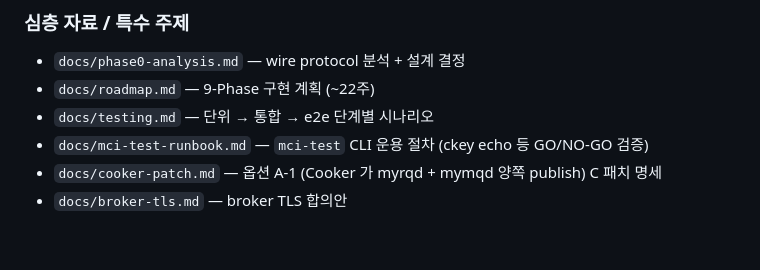
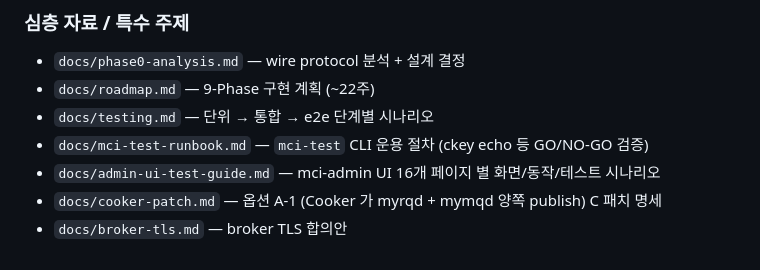
Before and after one commit to changryeul/wtg, a Markdown page: CLAUDE.md, the part around the change. Rendered like a GitHub page.

```diff
--- a/CLAUDE.md
+++ b/CLAUDE.md
@@ -211,5 +211,6 @@ WTG 코드에 **거래 한도/통화쌍 활성/거래시간/slippage 같은 비
 - `docs/roadmap.md` — 9-Phase 구현 계획 (~22주)
 - `docs/testing.md` — 단위 → 통합 → e2e 단계별 시나리오
 - `docs/mci-test-runbook.md` — `mci-test` CLI 운용 절차 (ckey echo 등 GO/NO-GO 검증)
+- `docs/admin-ui-test-guide.md` — mci-admin UI 16개 페이지 별 화면/동작/테스트 시나리오
 - `docs/cooker-patch.md` — 옵션 A-1 (Cooker 가 myrqd + mymqd 양쪽 publish) C 패치 명세
 - `docs/broker-tls.md` — broker TLS 합의안
```
Also changed, not shown: docs/admin-ui-test-guide.md (added, +402 -0 lines).
